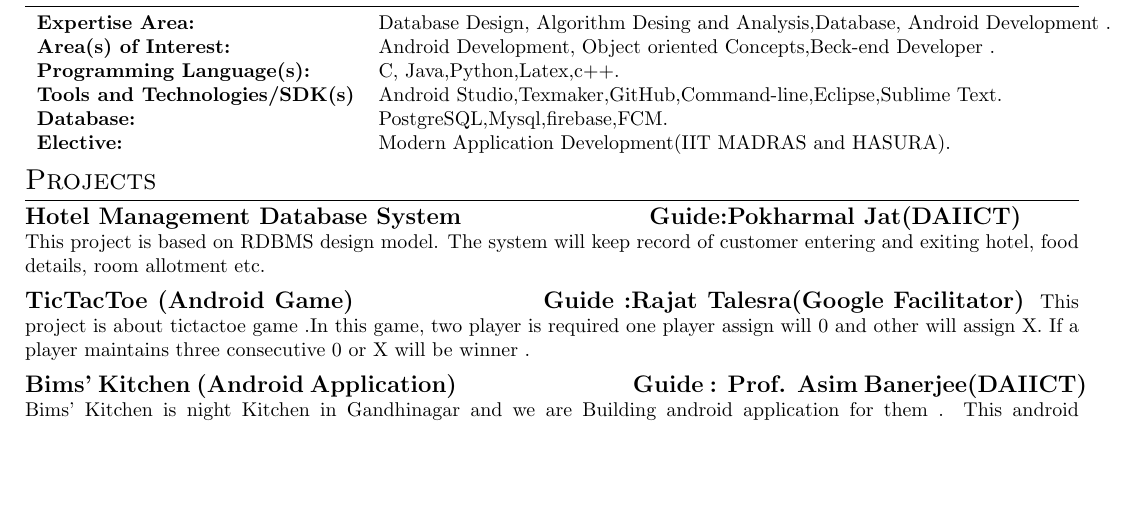
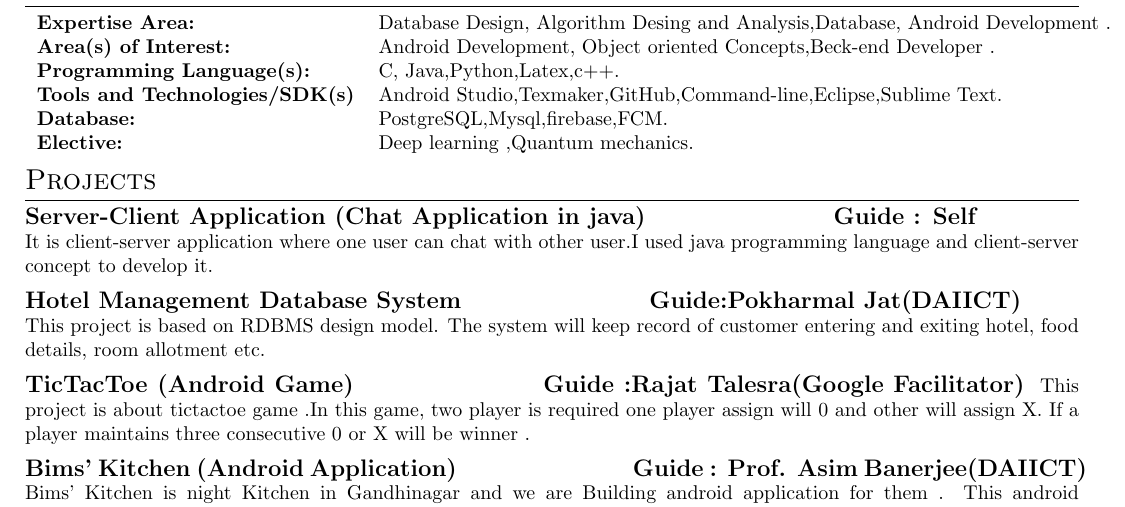
Before and after one commit to sandeepmerutha/MyResume, a LaTeX document (Rajeev Kumar SIngh.tex): part of the page before the commit and part of page 1 of 2 after it, cut so that both start at the same text, the shorter picture padded with empty space. Compiled offline with pdfLaTeX.

Commit message:
resume updated

```diff
--- a/Rajeev Kumar SIngh.tex
+++ b/Rajeev Kumar SIngh.tex
@@ -59,13 +59,18 @@ High School & S.V.S H/S Amlori Sarsar,Siwan & 2010-2011 & 81.00\%\\
 \textbf{Programming Language(s):}& C, Java,Python,Latex,c++.\\
 \textbf{Tools and Technologies/SDK(s)} & Android Studio,Texmaker,GitHub,Command-line,Eclipse,Sublime Text.\\
 \textbf{Database:} & PostgreSQL,Mysql,firebase,FCM.\\
-\textbf{Elective:} & Modern Application Development(IIT MADRAS and HASURA).
+\textbf{Elective:} & Deep learning ,Quantum mechanics.
 
 \end{tabular}
 
 
 %Section: Projects
 \section{Projects}
+
+
+\begin{large}\textbf{Server-Client Application (Chat Application in java) \hspace*{3cm} Guide  : Self } \\
+\end{large}
+It is client-server application where one user can chat with other user.I used java programming language and client-server concept to develop it.
 
 \begin{large}
 \textbf{Hotel Management Database System \hspace*{3cm} Guide:Pokharmal      Jat(DAIICT) }
```
